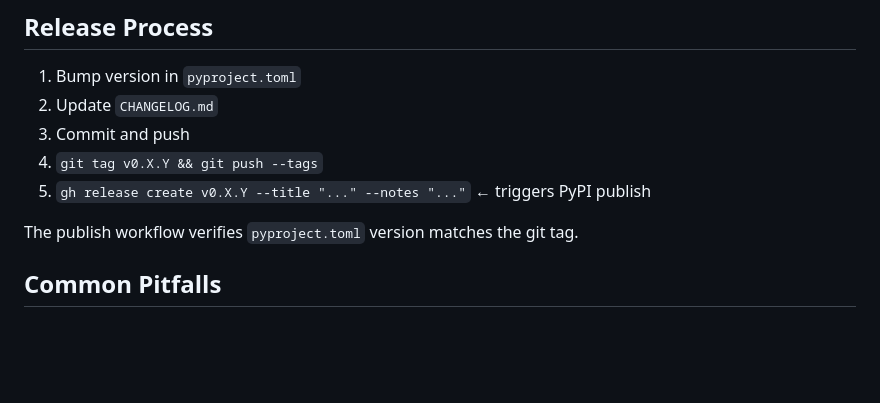
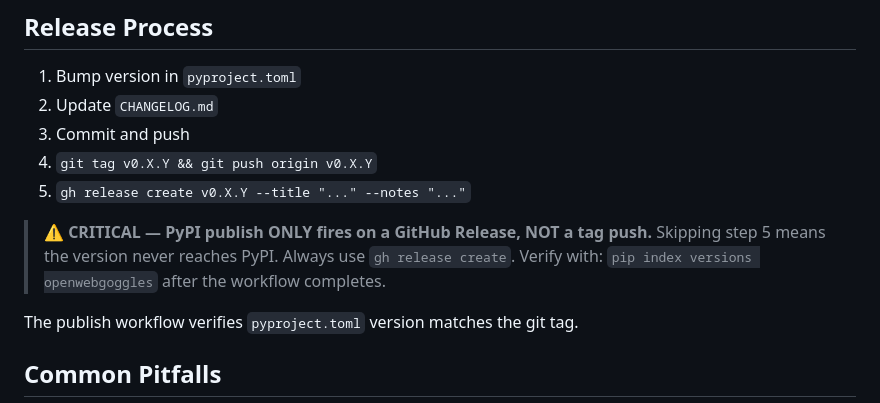
Before and after one commit to techtoboggan/openwebgoggles, a Markdown page: AGENTS.md, the part around the change. Rendered like a GitHub page; blank space fills up the shorter version.

Commit message:
docs: emphasize gh release create required for PyPI publish
Tag-only pushes do NOT trigger the publish workflow. Added a warning
block to the Release Process section so this is impossible to miss.

Co-Authored-By: Claude Sonnet 4.6 <noreply@anthropic.com>

```diff
--- a/AGENTS.md
+++ b/AGENTS.md
@@ -208,8 +208,12 @@ Version monitor uses two-tier detection: cheap mtime poll (30s) → full METADAT
 1. Bump version in `pyproject.toml`
 2. Update `CHANGELOG.md`
 3. Commit and push
-4. `git tag v0.X.Y && git push --tags`
-5. `gh release create v0.X.Y --title "..." --notes "..."` ← triggers PyPI publish
+4. `git tag v0.X.Y && git push origin v0.X.Y`
+5. `gh release create v0.X.Y --title "..." --notes "..."`
+
+> ⚠️ **CRITICAL — PyPI publish ONLY fires on a GitHub Release, NOT a tag push.**
+> Skipping step 5 means the version never reaches PyPI. Always use `gh release create`.
+> Verify with: `pip index versions openwebgoggles` after the workflow completes.
 
 The publish workflow verifies `pyproject.toml` version matches the git tag.
 
```
